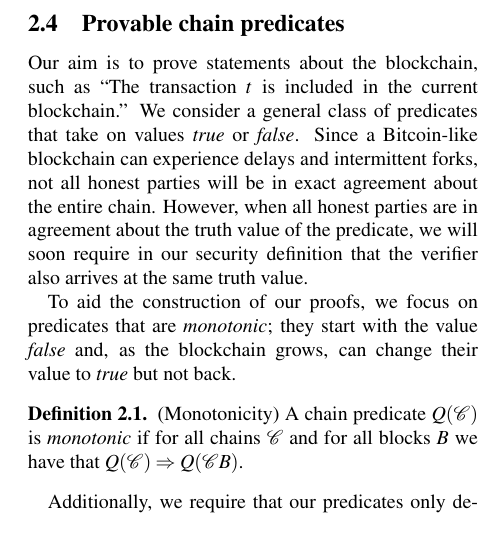
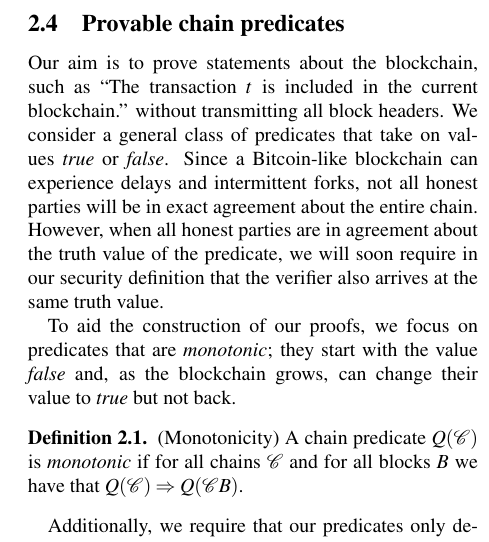
Before and after one commit to dionyziz/popow, a LaTeX document (whitepaper/nipopows.tex, which reads whitepaper/predicates.tex): part of one column of page 4 of 19, cut so that both start at the same text. Compiled offline with pdfLaTeX; a LaTeX package or settings file that is missing is left out.

Commit message:
Wording in generic predicates introduction

```diff
--- a/whitepaper/predicates.tex
+++ b/whitepaper/predicates.tex
@@ -1,13 +1,13 @@
 \subsection{Provable chain predicates}
 
 Our aim is to prove statements about the blockchain, such as ``The transaction
-$t$ is included in the current blockchain.'' We consider a general class of
-predicates that take on values \emph{true} or \emph{false}.  Since a
-Bitcoin-like blockchain can experience delays and intermittent forks, not all
-honest parties will be in exact agreement about the entire chain. However, when
-all honest parties are in agreement about the truth value of the predicate, we
-will soon require in our security definition that the verifier also arrives at
-the same truth value.
+$t$ is included in the current blockchain.'' without transmitting all block
+headers. We consider a general class of predicates that take on values
+\emph{true} or \emph{false}.  Since a Bitcoin-like blockchain can experience
+delays and intermittent forks, not all honest parties will be in exact agreement
+about the entire chain. However, when all honest parties are in agreement about
+the truth value of the predicate, we will soon require in our security
+definition that the verifier also arrives at the same truth value.
 
 To aid the construction of our proofs, we focus on predicates that are
 \emph{monotonic}; they start with the value \emph{false} and, as the blockchain
```
